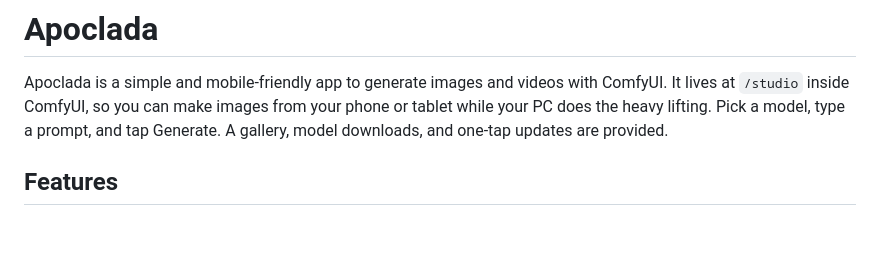
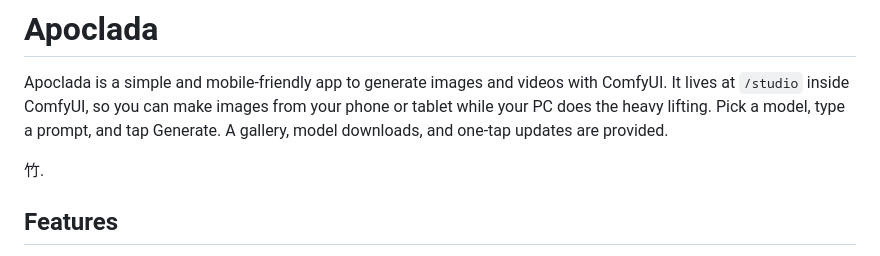
Before and after one commit to Mansive/apoclada, a Markdown page: README.md, the part around the change. GitHub-like rendering; blank space fills up the shorter version.

```diff
--- a/README.md
+++ b/README.md
@@ -1,6 +1,8 @@
 # Apoclada
 
 Apoclada is a simple and mobile-friendly app to generate images and videos with ComfyUI. It lives at `/studio` inside ComfyUI, so you can make images from your phone or tablet while your PC does the heavy lifting. Pick a model, type a prompt, and tap Generate. A gallery, model downloads, and one-tap updates are provided.
+
+竹.
 
 ## Features
 
```
